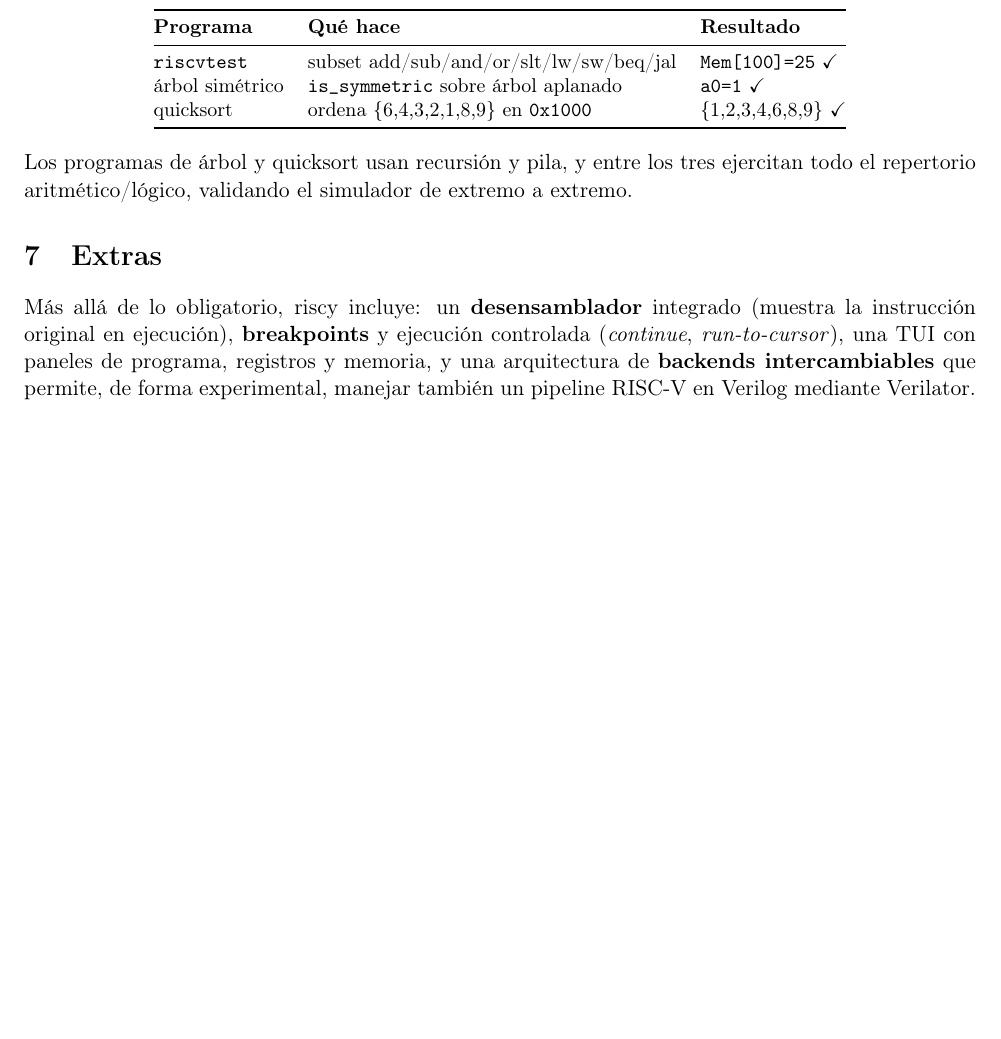
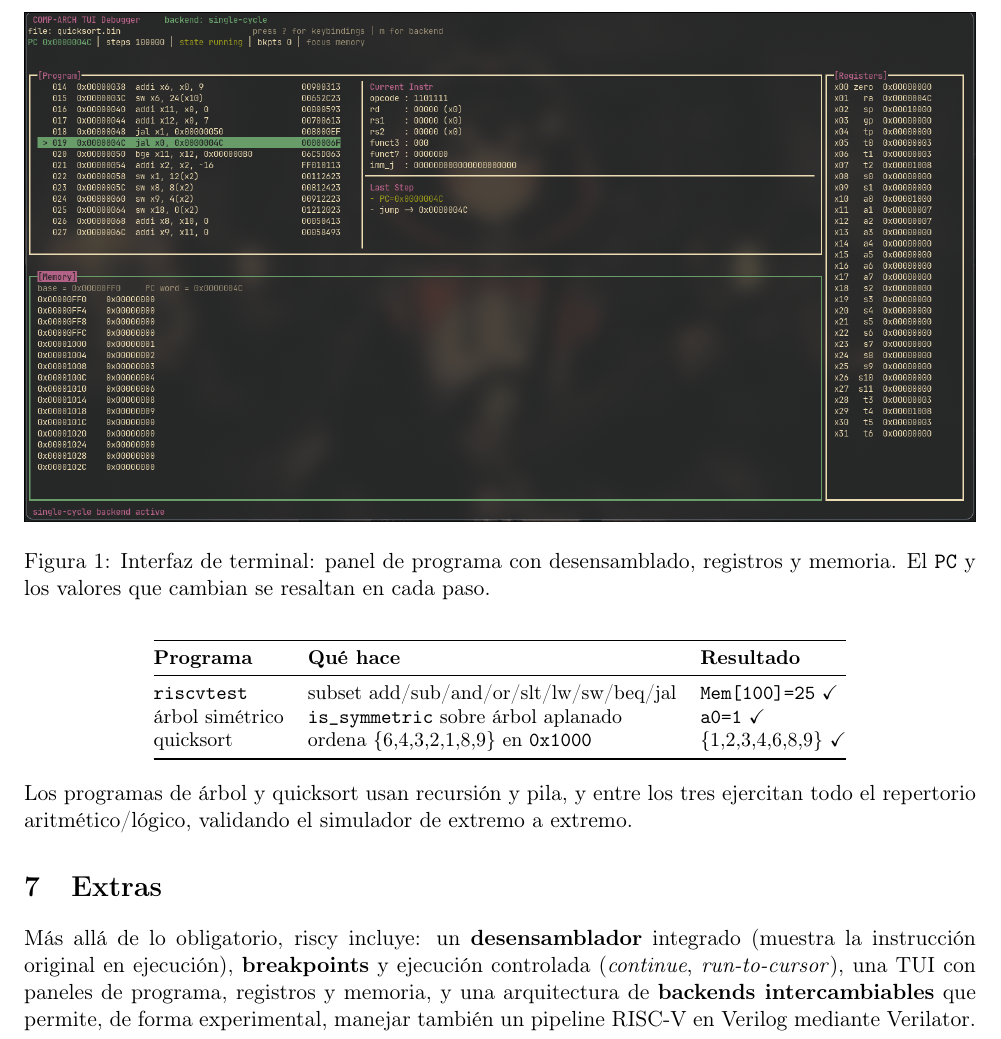
Before and after one commit to stiffis/riscy, a LaTeX document (docs/informe.tex): part of page 3 of 3, cut at the place of the change, the shorter picture padded with empty space. Compiled offline with pdfLaTeX.

Commit message:
docs: add TUI screenshot to report

```diff
--- a/docs/informe.tex
+++ b/docs/informe.tex
@@ -4,6 +4,7 @@
 \usepackage[T1]{fontenc}
 \usepackage[margin=2.4cm]{geometry}
 \usepackage{tikz}
+\usepackage{graphicx}
 \usepackage{xcolor}
 \usepackage{enumitem}
 \usepackage{booktabs}
@@ -12,6 +13,7 @@
 \usetikzlibrary{arrows.meta, positioning, fit, backgrounds, decorations.pathreplacing}
 
 \hypersetup{colorlinks=true, urlcolor=blue!60!black, linkcolor=black}
+\renewcommand{\figurename}{Figura}
 
 \definecolor{boxblue}{HTML}{2C5F8A}
 \definecolor{boxgray}{HTML}{4A4A4A}
@@ -157,6 +159,13 @@ Controles principales: \texttt{s} (un paso), \texttt{c} (continuar hasta
 breakpoint), \texttt{b} (breakpoint), \texttt{j/k} (scroll), \texttt{r} (reset),
 \texttt{?} (ayuda), \texttt{q} (salir).
 
+\begin{figure}[h]
+  \centering
+  \includegraphics[width=\linewidth]{img/tui.png}
+  \caption{Interfaz de terminal: panel de programa con desensamblado, registros y
+           memoria. El \texttt{PC} y los valores que cambian se resaltan en cada paso.}
+\end{figure}
+
 \section{Validación}
 
 El simulador se valida con pruebas automatizadas (\texttt{unittest}), incluyendo
```
Also changed, not shown: docs/img/tui.png (added).
